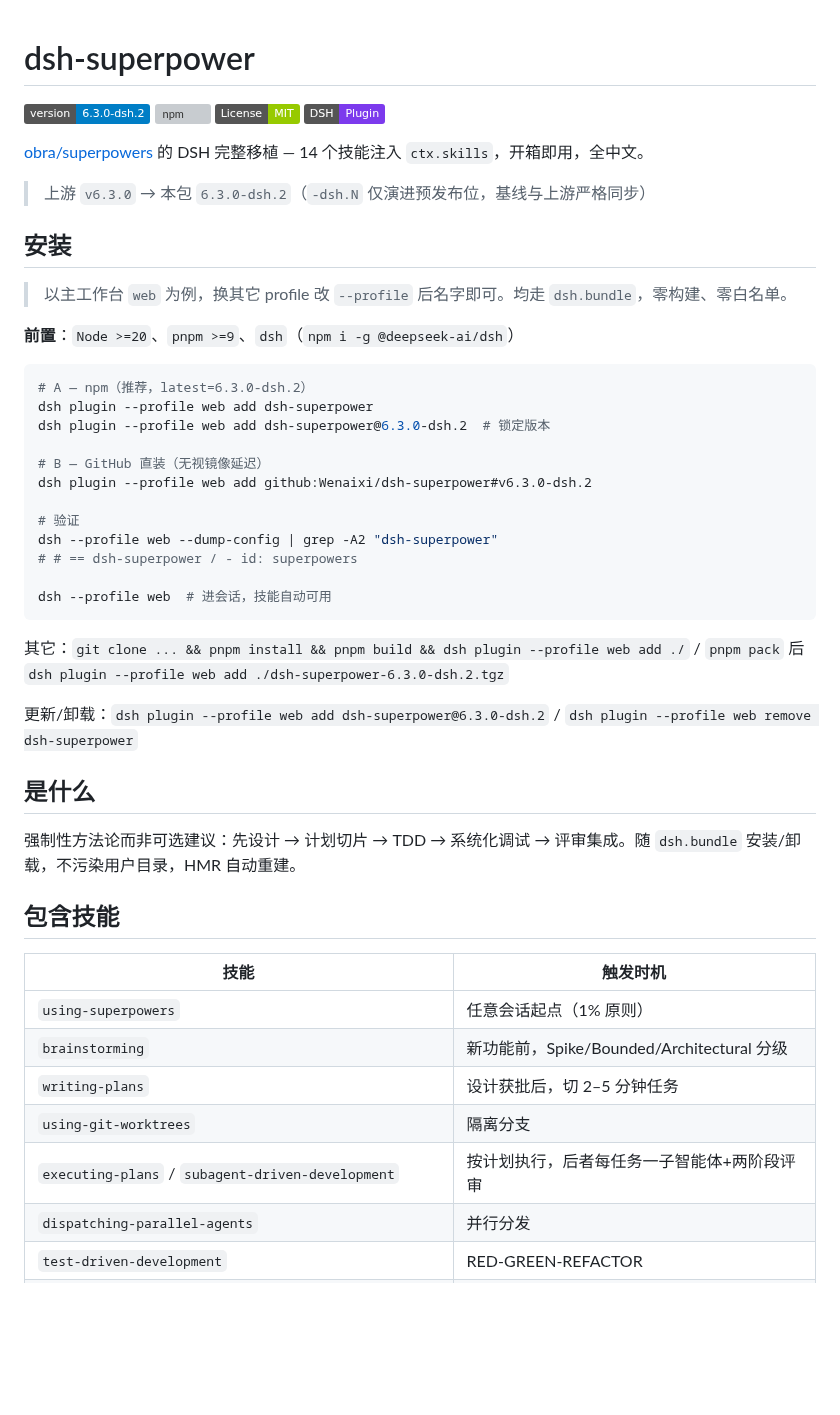
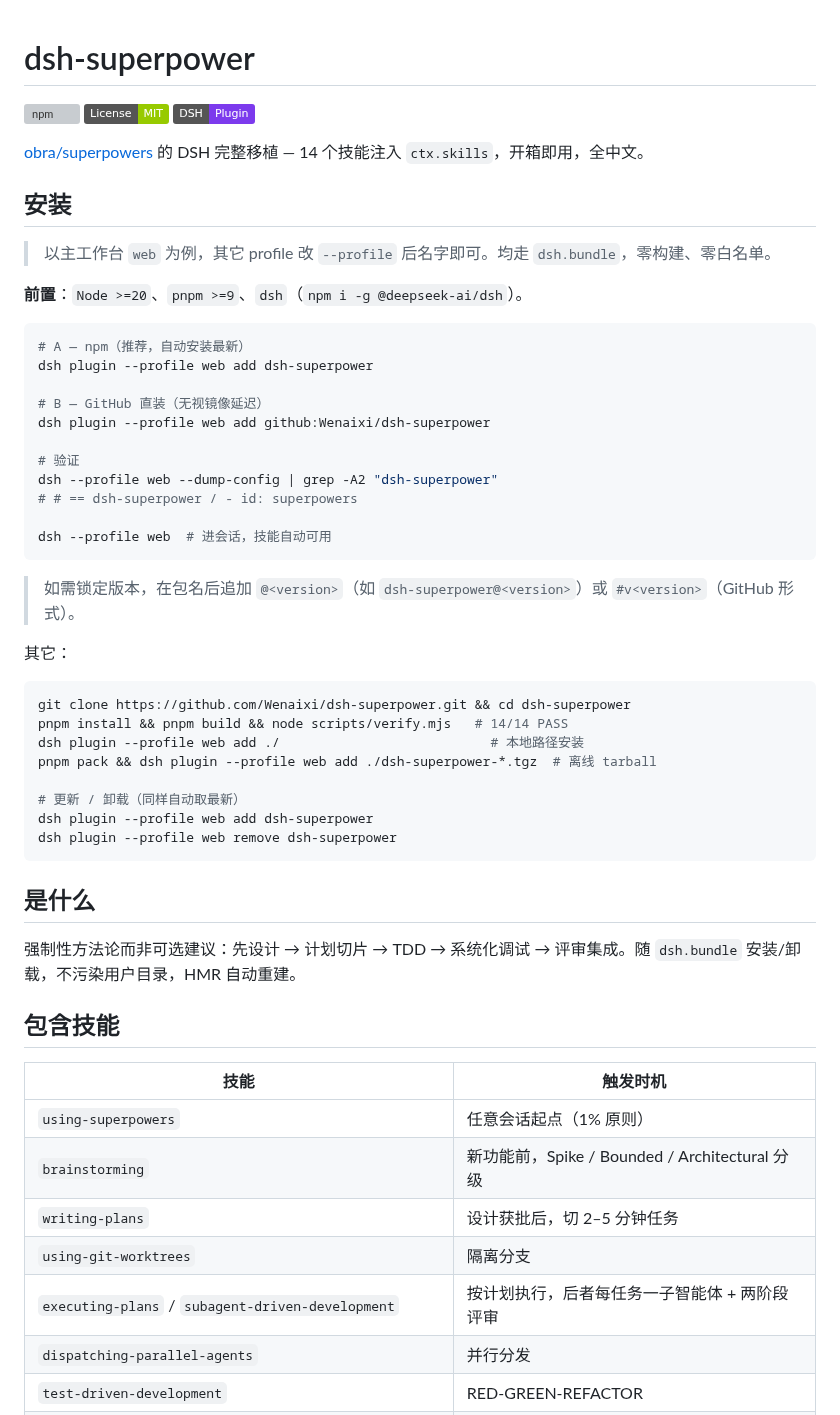
Before and after one commit to Wenaixi/dsh-superpower, a Markdown page: README.md, the part around one of its changes. Drawn GitHub-style; badges without logos; blank space fills up the shorter version; grey boxes are pictures that could not be loaded.

Commit message:
﻿docs: README 去版本号、安装置顶，协议/贡献/致谢规范化
- 安装示例全部改为自动取最新（dsh plugin --profile web add dsh-superpower / github:xxx），不再出现具体版本号
- 锁定版本的写法改为通用占位 @<version> / #v<version> 提示
- 尾部拆分为 协议 / 贡献 / 致谢 三个独立小节，专业格式化

````diff
--- a/README.md
+++ b/README.md
@@ -1,27 +1,23 @@
 # dsh-superpower
 
-[![Version](https://img.shields.io/badge/version-6.3.0--dsh.2-blue)](./package.json)
 [![npm](https://img.shields.io/npm/v/dsh-superpower?label=npm)](https://www.npmjs.com/package/dsh-superpower)
 [![License: MIT](https://img.shields.io/badge/License-MIT-green.svg)](./LICENSE)
 [![DSH](https://img.shields.io/badge/DSH-Plugin-7c3aed)](https://github.com/deepseek-ai/deepseek-harness)
 
 [obra/superpowers](https://github.com/obra/superpowers) 的 DSH 完整移植 — 14 个技能注入 `ctx.skills`，开箱即用，全中文。
 
-> 上游 `v6.3.0` → 本包 `6.3.0-dsh.2`（`-dsh.N` 仅演进预发布位，基线与上游严格同步）
-
 ## 安装
 
-> 以主工作台 `web` 为例，换其它 profile 改 `--profile` 后名字即可。均走 `dsh.bundle`，零构建、零白名单。
+> 以主工作台 `web` 为例，其它 profile 改 `--profile` 后名字即可。均走 `dsh.bundle`，零构建、零白名单。
 
-**前置**：`Node >=20`、`pnpm >=9`、`dsh`（`npm i -g @deepseek-ai/dsh`）
+**前置**：`Node >=20`、`pnpm >=9`、`dsh`（`npm i -g @deepseek-ai/dsh`）。
 
 ```bash
-# A — npm（推荐，latest=6.3.0-dsh.2）
+# A — npm（推荐，自动安装最新）
 dsh plugin --profile web add dsh-superpower
-dsh plugin --profile web add dsh-superpower@6.3.0-dsh.2  # 锁定版本
 
 # B — GitHub 直装（无视镜像延迟）
-dsh plugin --profile web add github:Wenaixi/dsh-superpower#v6.3.0-dsh.2
+dsh plugin --profile web add github:Wenaixi/dsh-superpower
 
 # 验证
 dsh --profile web --dump-config | grep -A2 "dsh-superpower"
@@ -30,9 +26,20 @@ dsh --profile web --dump-config | grep -A2 "dsh-superpower"
 dsh --profile web  # 进会话，技能自动可用
 ```
 
-其它：`git clone ... && pnpm install && pnpm build && dsh plugin --profile web add ./` / `pnpm pack` 后 `dsh plugin --profile web add ./dsh-superpower-6.3.0-dsh.2.tgz`
+> 如需锁定版本，在包名后追加 `@<version>`（如 `dsh-superpower@<version>`）或 `#v<version>`（GitHub 形式）。
 
-更新/卸载：`dsh plugin --profile web add dsh-superpower@6.3.0-dsh.2` / `dsh plugin --profile web remove dsh-superpower`
+其它：
+
+```bash
+git clone https://github.com/Wenaixi/dsh-superpower.git && cd dsh-superpower
+pnpm install && pnpm build && node scripts/verify.mjs   # 14/14 PASS
+dsh plugin --profile web add ./                           # 本地路径安装
+pnpm pack && dsh plugin --profile web add ./dsh-superpower-*.tgz  # 离线 tarball
+
+# 更新 / 卸载（同样自动取最新）
+dsh plugin --profile web add dsh-superpower
+dsh plugin --profile web remove dsh-superpower
+```
 
 ## 是什么
 
@@ -43,10 +50,10 @@ dsh --profile web  # 进会话，技能自动可用
 | 技能 | 触发时机 |
 |---|---|
 | `using-superpowers` | 任意会话起点（1% 原则） |
-| `brainstorming` | 新功能前，Spike/Bounded/Architectural 分级 |
+| `brainstorming` | 新功能前，Spike / Bounded / Architectural 分级 |
 | `writing-plans` | 设计获批后，切 2–5 分钟任务 |
 | `using-git-worktrees` | 隔离分支 |
-| `executing-plans` / `subagent-driven-development` | 按计划执行，后者每任务一子智能体+两阶段评审 |
+| `executing-plans` / `subagent-driven-development` | 按计划执行，后者每任务一子智能体 + 两阶段评审 |
 | `dispatching-parallel-agents` | 并行分发 |
 | `test-driven-development` | RED-GREEN-REFACTOR |
 | `systematic-debugging` / `verification-before-completion` | 调试闭环 |
````
Also changed, not shown: other parts of README.md (+17 -6 lines).
